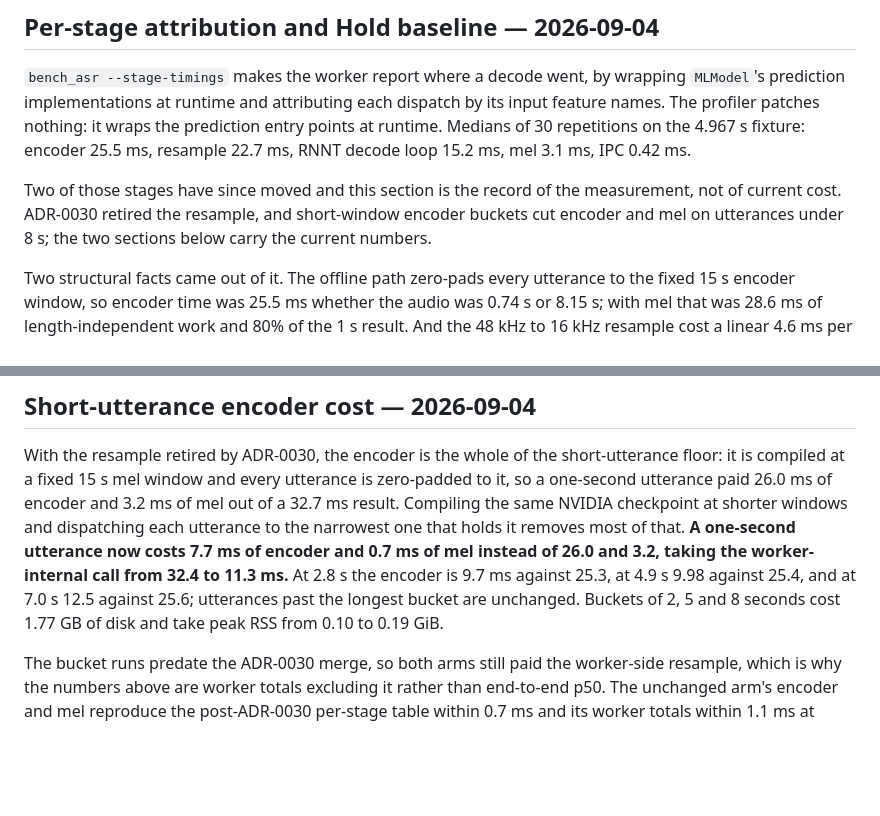
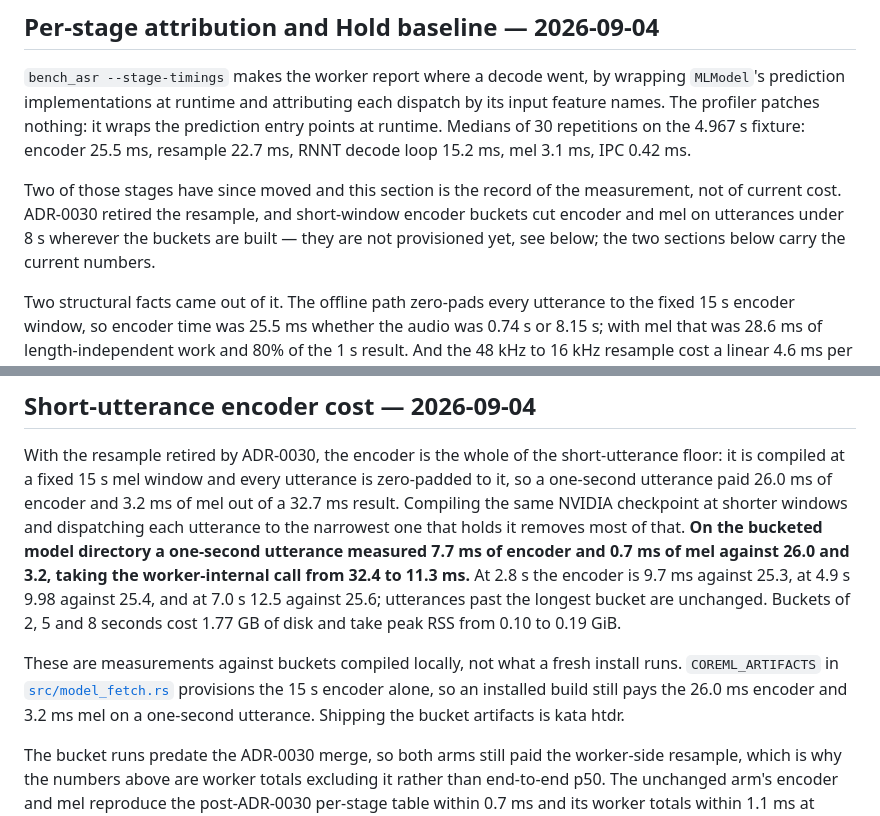
Before and after one commit to moorbrook/parakeet-rs, a Markdown page: docs/asr/PERF.md, 2 parts joined by grey strips. Rendered like a GitHub page; blank space fills up the shorter version.

Commit message:
State that the short-window encoder buckets are measured, not shipped
PERF.md's short-utterance section read in the present tense — "a
one-second utterance now costs 7.7 ms" — but COREML_ARTIFACTS provisions
only the 15 s encoder, so no installed build has the buckets and every
fresh install still pays 26.0 ms. The measurements stand; the tense and
the shipping claim do not. Provisioning is kata htdr.

Co-Authored-By: Claude Fable 5.1 <noreply@anthropic.com>
Claude-Session: https://claude.ai/code/session_01NtFkBc5m93LWBwneTtR4Rs

```diff
--- a/docs/asr/PERF.md
+++ b/docs/asr/PERF.md
@@ -107,8 +107,9 @@ fixture: encoder 25.5 ms, resample 22.7 ms, RNNT decode loop 15.2 ms, mel
 
 Two of those stages have since moved and this section is the record of the
 measurement, not of current cost. ADR-0030 retired the resample, and short-window
-encoder buckets cut encoder and mel on utterances under 8 s; the two sections
-below carry the current numbers.
+encoder buckets cut encoder and mel on utterances under 8 s wherever the buckets
+are built — they are not provisioned yet, see below; the two sections below carry
+the current numbers.
 
 Two structural facts came out of it. The offline path zero-pads every utterance
 to the fixed 15 s encoder window, so encoder time was 25.5 ms whether the audio
@@ -154,12 +155,18 @@ short-utterance floor: it is compiled at a fixed 15 s mel window and every
 utterance is zero-padded to it, so a one-second utterance paid 26.0 ms of
 encoder and 3.2 ms of mel out of a 32.7 ms result. Compiling the same NVIDIA
 checkpoint at shorter windows and dispatching each utterance to the narrowest
-one that holds it removes most of that. **A one-second utterance now costs
-7.7 ms of encoder and 0.7 ms of mel instead of 26.0 and 3.2, taking the
-worker-internal call from 32.4 to 11.3 ms.** At 2.8 s the encoder is 9.7 ms
-against 25.3, at 4.9 s 9.98 against 25.4, and at 7.0 s 12.5 against 25.6;
-utterances past the longest bucket are unchanged. Buckets of 2, 5 and 8 seconds
-cost 1.77 GB of disk and take peak RSS from 0.10 to 0.19 GiB.
+one that holds it removes most of that. **On the bucketed model directory a
+one-second utterance measured 7.7 ms of encoder and 0.7 ms of mel against 26.0
+and 3.2, taking the worker-internal call from 32.4 to 11.3 ms.** At 2.8 s the
+encoder is 9.7 ms against 25.3, at 4.9 s 9.98 against 25.4, and at 7.0 s 12.5
+against 25.6; utterances past the longest bucket are unchanged. Buckets of 2, 5
+and 8 seconds cost 1.77 GB of disk and take peak RSS from 0.10 to 0.19 GiB.
+
+These are measurements against buckets compiled locally, not what a fresh
+install runs. `COREML_ARTIFACTS` in
+[`src/model_fetch.rs`](../../src/model_fetch.rs) provisions the 15 s encoder
+alone, so an installed build still pays the 26.0 ms encoder and 3.2 ms mel on a
+one-second utterance. Shipping the bucket artifacts is kata htdr.
 
 The bucket runs predate the ADR-0030 merge, so both arms still paid the
 worker-side resample, which is why the numbers above are worker totals excluding
```
